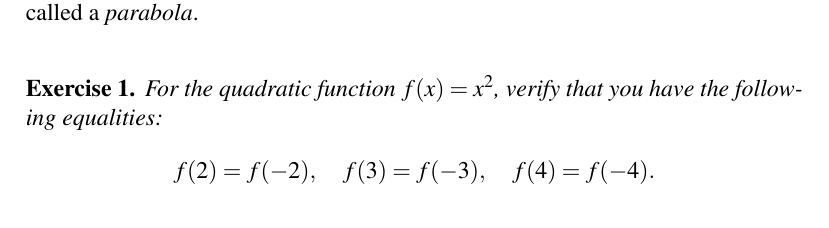
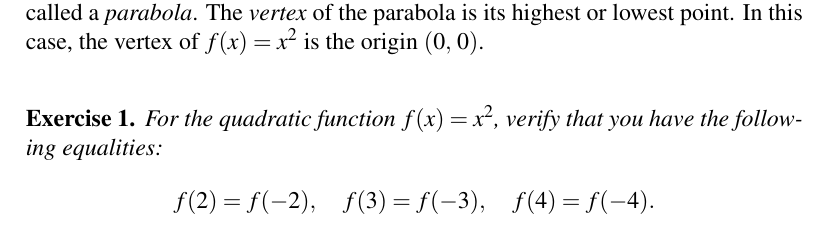
Before and after one commit to mvngu/hsnote, a LaTeX document (07_quadratic-graph.tex): part of page 1 of 10, cut at the place of the change. Compiled offline with pdfLaTeX.

Commit message:
Elaborate on a caption.

```diff
--- a/07_quadratic-graph.tex
+++ b/07_quadratic-graph.tex
@@ -63,7 +63,9 @@ duck~(or a nose) and the usual name for this graph is a
 \includegraphics[scale=1.2]{image/07/a-1.pdf}
 \caption{%%
   A graph of the function $f(x) = x^2$.  The general shape of the
-  graph is called a \emph{parabola}.
+  graph is called a \emph{parabola}.  The \emph{vertex} of the
+  parabola is its highest or lowest point.  In this case, the vertex
+  of $f(x) = x^2$ is the origin $\tuple{0}{0}$.
 }
 \label{fig:quadratic_a_1}
 \end{figure}
```
